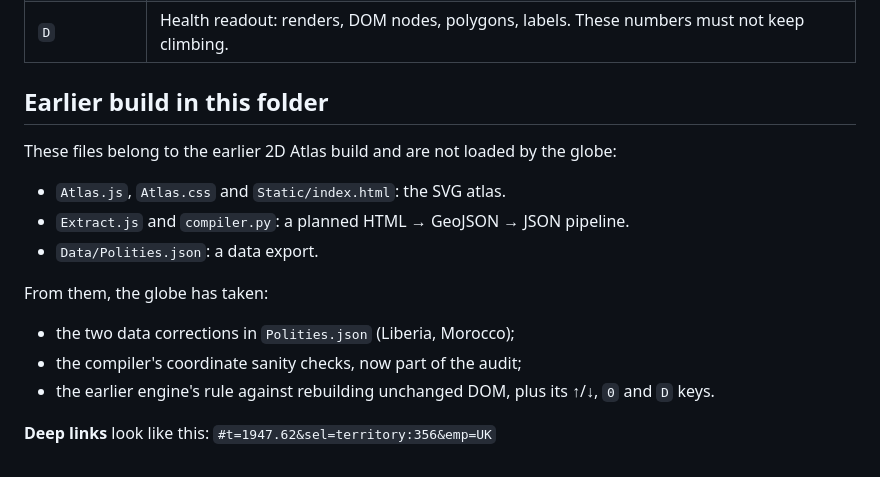
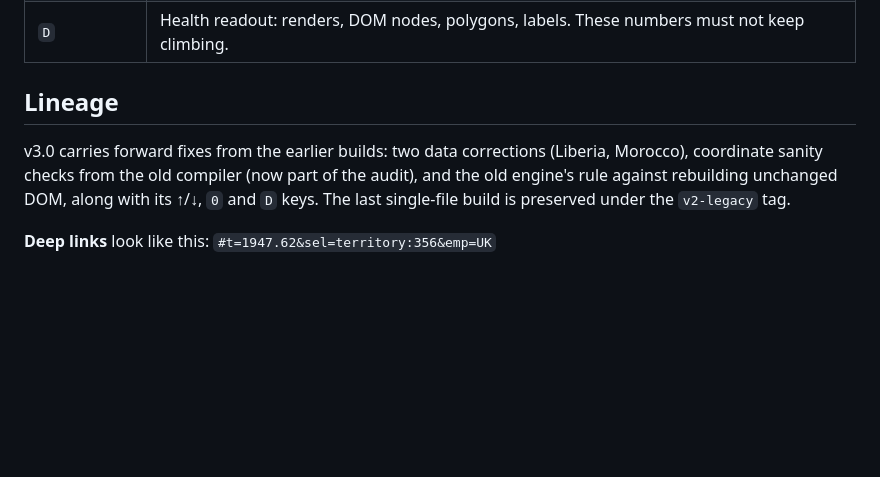
Before and after one commit to Baron-Dracaena/Atlas-Chronologicus-, a Markdown page: README.md, the part around the change. Drawn GitHub-style; blank space fills up the shorter version.

Commit message:
README: replace stale file list with lineage note

```diff
--- a/README.md
+++ b/README.md
@@ -84,18 +84,8 @@ Atlas content uses the original Atlas schema, so you add it to the arrays the sa
 | `0` | Reset the view |
 | `D` | Health readout: renders, DOM nodes, polygons, labels. These numbers must not keep climbing. |
 
-## Earlier build in this folder
+## Lineage
 
-These files belong to the earlier 2D Atlas build and are not loaded by the globe:
-
-- `Atlas.js`, `Atlas.css` and `Static/index.html`: the SVG atlas.
-- `Extract.js` and `compiler.py`: a planned HTML → GeoJSON → JSON pipeline.
-- `Data/Polities.json`: a data export.
-
-From them, the globe has taken:
-
-- the two data corrections in `Polities.json` (Liberia, Morocco);
-- the compiler's coordinate sanity checks, now part of the audit;
-- the earlier engine's rule against rebuilding unchanged DOM, plus its ↑/↓, `0` and `D` keys.
+v3.0 carries forward fixes from the earlier builds: two data corrections (Liberia, Morocco), coordinate sanity checks from the old compiler (now part of the audit), and the old engine's rule against rebuilding unchanged DOM, along with its ↑/↓, `0` and `D` keys. The last single-file build is preserved under the `v2-legacy` tag.
 
 **Deep links** look like this: `#t=1947.62&sel=territory:356&emp=UK`
```
